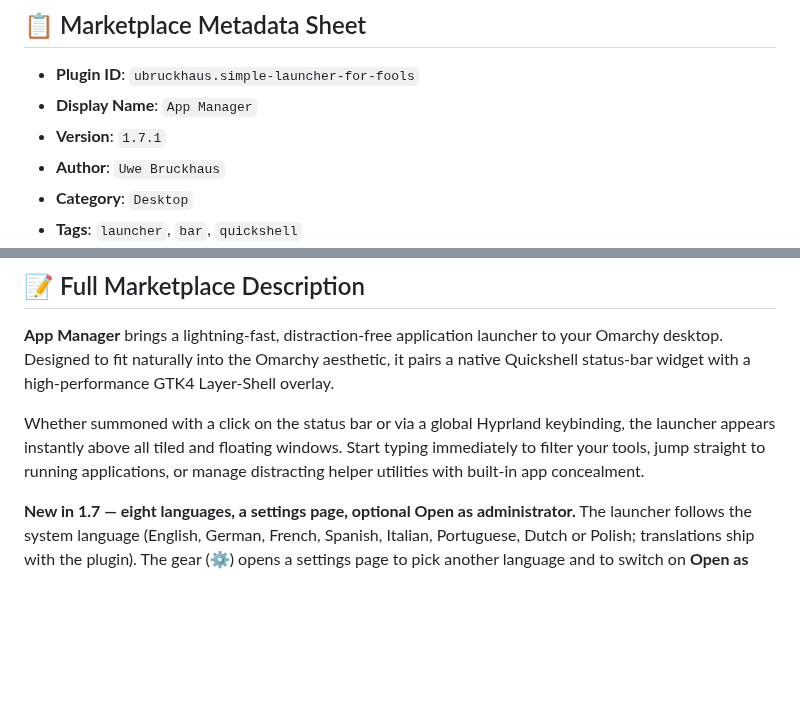
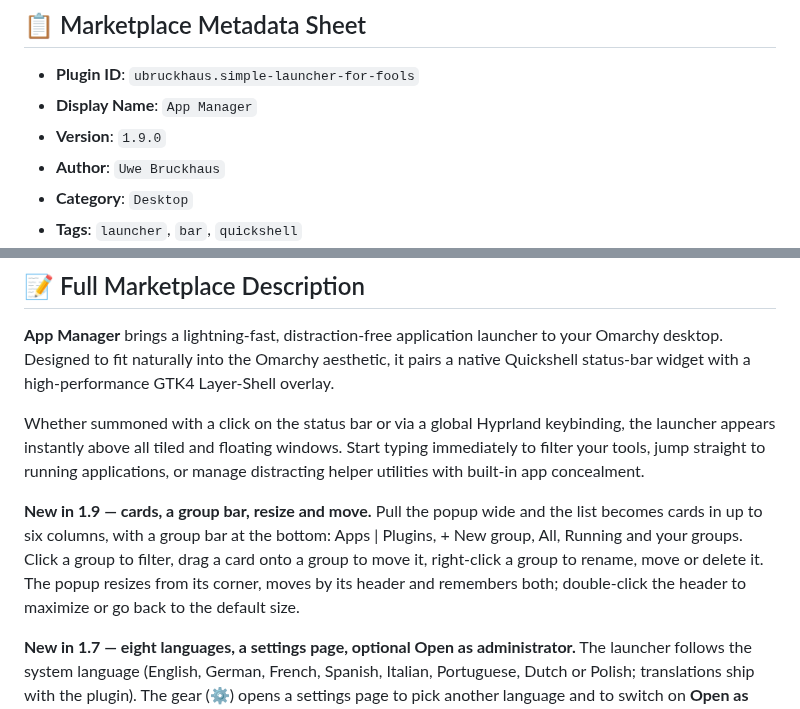
Before and after one commit to uBruckhaus/omarchy-simple-launcher-for-fools, a Markdown page: MARKETPLACE.md, 2 parts joined by grey strips. GitHub-like rendering; blank space fills up the shorter version.

```diff
--- a/MARKETPLACE.md
+++ b/MARKETPLACE.md
@@ -8,7 +8,7 @@ This document contains the ready-to-use copy, metadata, and feature breakdown fo
 
 - **Plugin ID**: `ubruckhaus.simple-launcher-for-fools`
 - **Display Name**: `App Manager`
-- **Version**: `1.7.1`
+- **Version**: `1.9.0`
 - **Author**: `Uwe Bruckhaus`
 - **Category**: `Desktop`
 - **Tags**: `launcher`, `bar`, `quickshell`
@@ -29,6 +29,8 @@ This document contains the ready-to-use copy, metadata, and feature breakdown fo
 **App Manager** brings a lightning-fast, distraction-free application launcher to your Omarchy desktop. Designed to fit naturally into the Omarchy aesthetic, it pairs a native Quickshell status-bar widget with a high-performance GTK4 Layer-Shell overlay.
 
 Whether summoned with a click on the status bar or via a global Hyprland keybinding, the launcher appears instantly above all tiled and floating windows. Start typing immediately to filter your tools, jump straight to running applications, or manage distracting helper utilities with built-in app concealment.
+
+**New in 1.9 — cards, a group bar, resize and move.** Pull the popup wide and the list becomes cards in up to six columns, with a group bar at the bottom: Apps | Plugins, + New group, All, Running and your groups. Click a group to filter, drag a card onto a group to move it, right-click a group to rename, move or delete it. The popup resizes from its corner, moves by its header and remembers both; double-click the header to maximize or go back to the default size.
 
 **New in 1.7 — eight languages, a settings page, optional Open as administrator.** The launcher follows the system language (English, German, French, Spanish, Italian, Portuguese, Dutch or Polish; translations ship with the plugin). The gear (⚙) opens a settings page to pick another language and to switch on **Open as administrator** (off by default): graphical apps then open through `pkexec` with the polkit password dialog, terminal apps through `sudo` in a terminal, Files as `admin:///`. Web apps, sandboxed apps, plugins and tray apps never get it.
 
```
Also changed, not shown: README.md (+15 -1 lines), preview.png, 6 other files.
